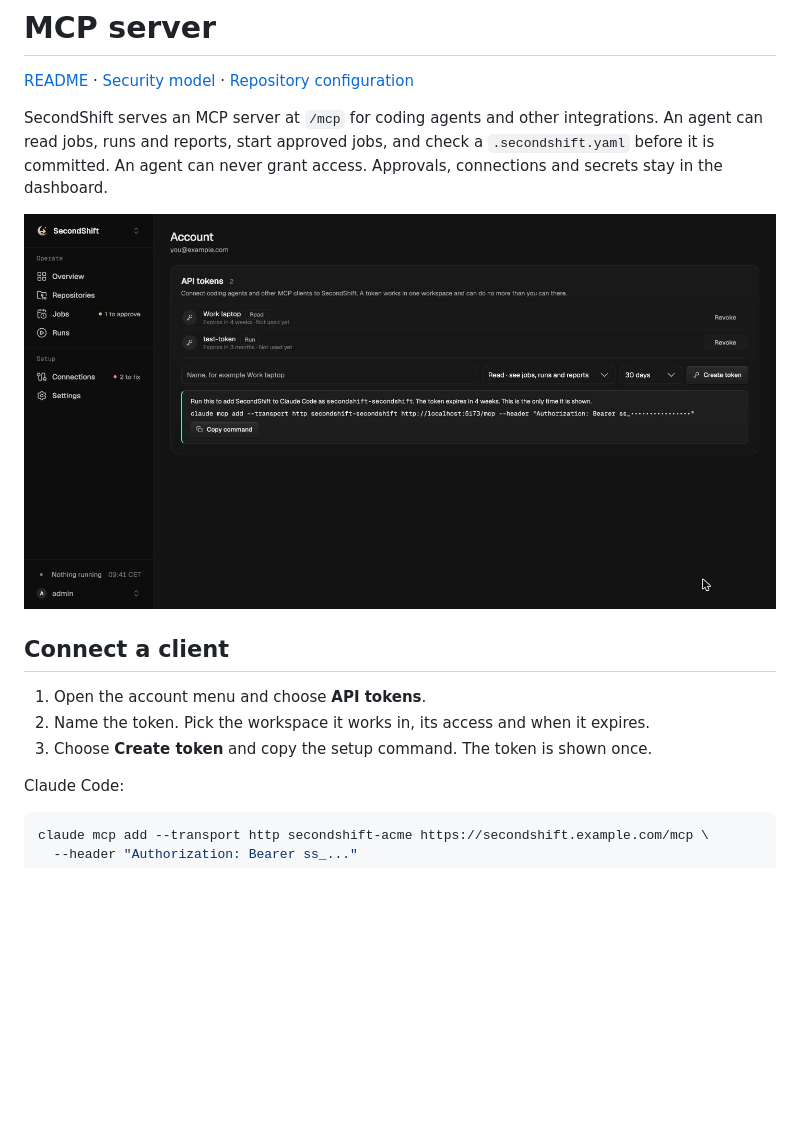
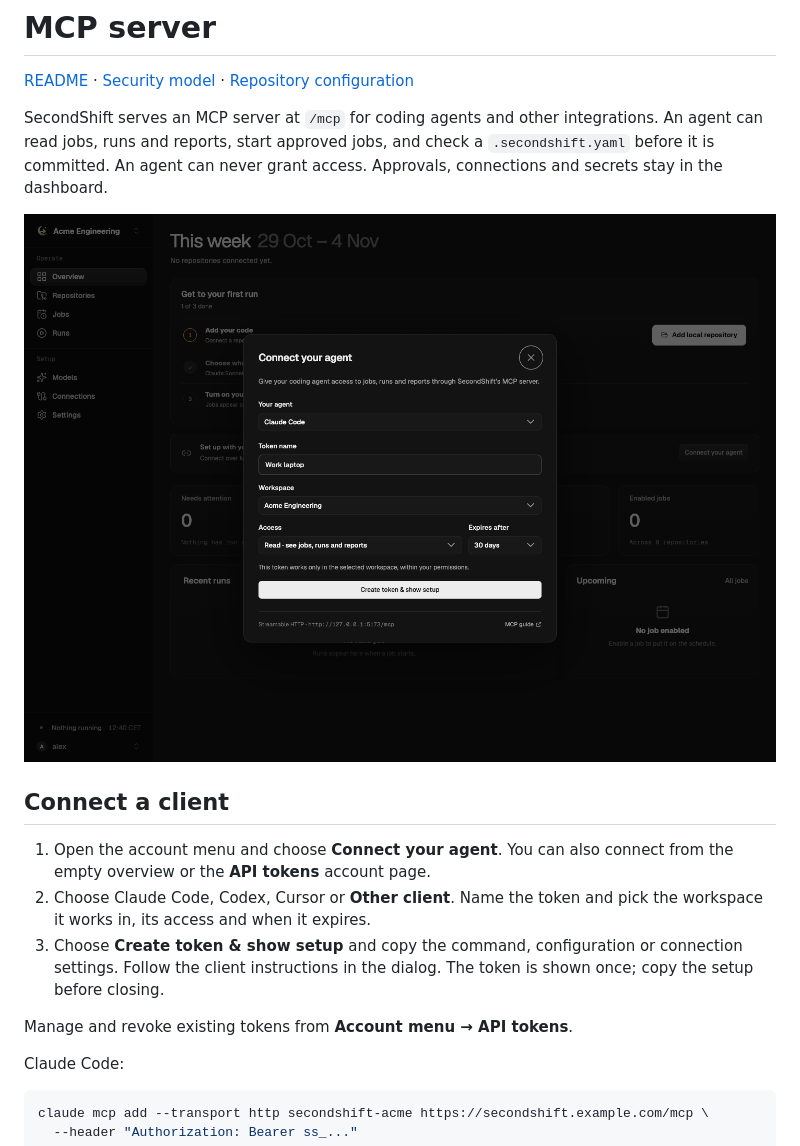
Before and after one commit to piotrekno1/second-shift, a Markdown page: docs/mcp.md, the part around the change. Rendered like a GitHub page; pictures changed too: docs/screenshots/agent-setup-form.png (added); blank space fills up the shorter version.

Commit message:
Add discoverable agent connection dialog with client setup (#217)

```diff
--- a/docs/mcp.md
+++ b/docs/mcp.md
@@ -7,15 +7,19 @@ integrations. An agent can read jobs, runs and reports, start approved jobs,
 and check a `.secondshift.yaml` before it is committed. An agent can never
 grant access. Approvals, connections and secrets stay in the dashboard.
 
-![API tokens on the account page](screenshots/07-api-tokens.png)
+![Connect your agent dialog](screenshots/agent-setup-form.png)
 
 ## Connect a client
 
-1. Open the account menu and choose **API tokens**.
-2. Name the token. Pick the workspace it works in, its access and when it
-   expires.
-3. Choose **Create token** and copy the setup command. The token is shown
-   once.
+1. Open the account menu and choose **Connect your agent**. You can also
+   connect from the empty overview or the **API tokens** account page.
+2. Choose Claude Code, Codex, Cursor or **Other client**. Name the token and
+   pick the workspace it works in, its access and when it expires.
+3. Choose **Create token & show setup** and copy the command, configuration
+   or connection settings. Follow the client instructions in the dialog. The
+   token is shown once; copy the setup before closing.
+
+Manage and revoke existing tokens from **Account menu → API tokens**.
 
 Claude Code:
 
```
Also changed, not shown: docs/screenshots/agent-setup-claude.png (added), docs/screenshots/agent-setup-codex.png (added), docs/screenshots/agent-setup-mobile.png (added), docs/screenshots/agent-setup-overview.png (added), 9 other files.
